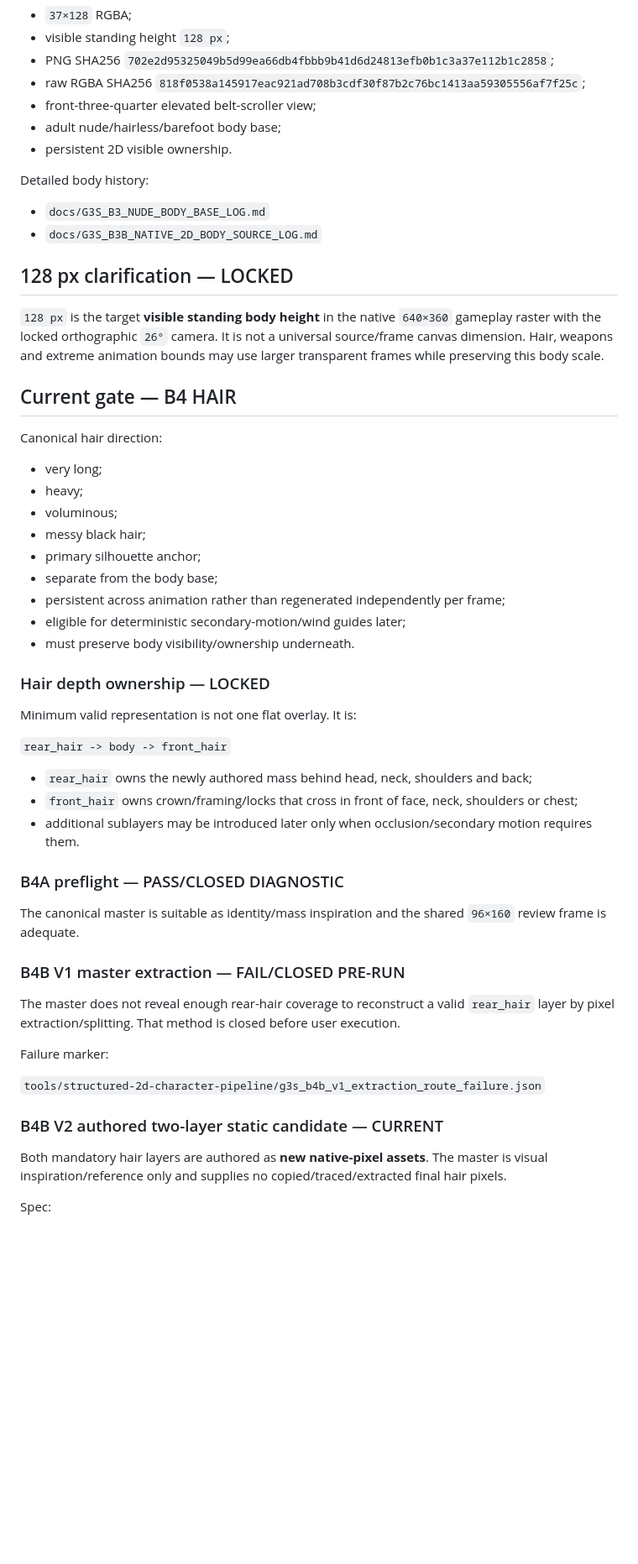
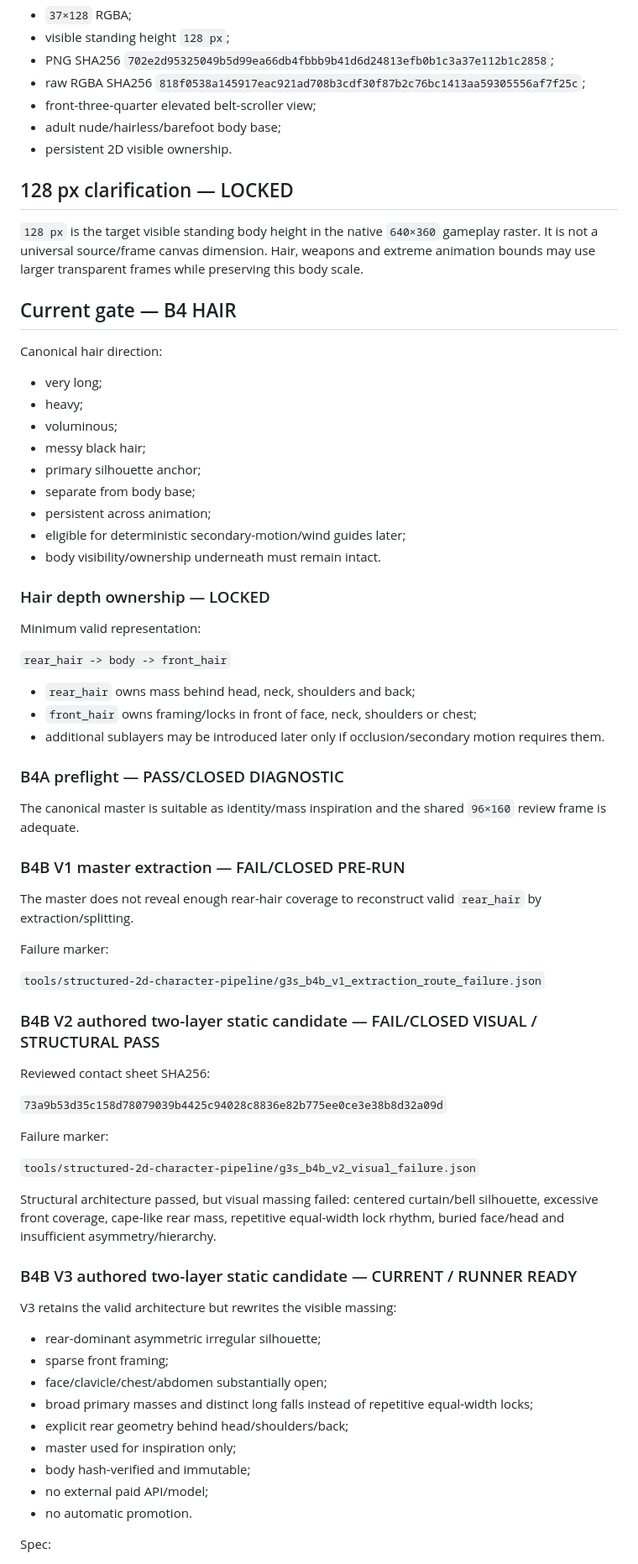
Before and after one commit to jsaidler/jklsjsklsjslkjlskjslkalkjdlasdj, a Markdown page: docs/G3S_STRUCTURED_2D_VISIBLE_REPRESENTATION.md, the part around one of its changes. Shown at 84% size. Rendered like a GitHub page; blank space fills up the shorter version.

Commit message:
Advance structured 2D gate to B4B V3 hair review

```diff
--- a/docs/G3S_STRUCTURED_2D_VISIBLE_REPRESENTATION.md
+++ b/docs/G3S_STRUCTURED_2D_VISIBLE_REPRESENTATION.md
@@ -83,14 +56,9 @@ Recorded production facts:
 - adult nude/hairless/barefoot body base;
 - persistent 2D visible ownership.
 
-Detailed body history:
-
-- `docs/G3S_B3_NUDE_BODY_BASE_LOG.md`
-- `docs/G3S_B3B_NATIVE_2D_BODY_SOURCE_LOG.md`
-
 ## 128 px clarification — LOCKED
 
-`128 px` is the target **visible standing body height** in the native `640×360` gameplay raster with the locked orthographic `26°` camera. It is not a universal source/frame canvas dimension. Hair, weapons and extreme animation bounds may use larger transparent frames while preserving this body scale.
+`128 px` is the target visible standing body height in the native `640×360` gameplay raster. It is not a universal source/frame canvas dimension. Hair, weapons and extreme animation bounds may use larger transparent frames while preserving this body scale.
 
 ## Current gate — B4 HAIR
 
@@ -101,20 +69,20 @@ Canonical hair direction:
 - voluminous;
 - messy black hair;
 - primary silhouette anchor;
-- separate from the body base;
-- persistent across animation rather than regenerated independently per frame;
+- separate from body base;
+- persistent across animation;
 - eligible for deterministic secondary-motion/wind guides later;
-- must preserve body visibility/ownership underneath.
+- body visibility/ownership underneath must remain intact.
 
 ### Hair depth ownership — LOCKED
 
-Minimum valid representation is not one flat overlay. It is:
+Minimum valid representation:
 
 `rear_hair -> body -> front_hair`
 
-- `rear_hair` owns the newly authored mass behind head, neck, shoulders and back;
-- `front_hair` owns crown/framing/locks that cross in front of face, neck, shoulders or chest;
-- additional sublayers may be introduced later only when occlusion/secondary motion requires them.
+- `rear_hair` owns mass behind head, neck, shoulders and back;
+- `front_hair` owns framing/locks in front of face, neck, shoulders or chest;
+- additional sublayers may be introduced later only if occlusion/secondary motion requires them.
 
 ### B4A preflight — PASS/CLOSED DIAGNOSTIC
 
@@ -122,15 +90,37 @@ The canonical master is suitable as identity/mass inspiration and the shared `96
 
 ### B4B V1 master extraction — FAIL/CLOSED PRE-RUN
 
-The master does not reveal enough rear-hair coverage to reconstruct a valid `rear_hair` layer by pixel extraction/splitting. That method is closed before user execution.
+The master does not reveal enough rear-hair coverage to reconstruct valid `rear_hair` by extraction/splitting.
 
 Failure marker:
 
 `tools/structured-2d-character-pipeline/g3s_b4b_v1_extraction_route_failure.json`
 
-### B4B V2 authored two-layer static candidate — CURRENT
+### B4B V2 authored two-layer static candidate — FAIL/CLOSED VISUAL / STRUCTURAL PASS
 
-Both mandatory hair layers are authored as **new native-pixel assets**. The master is visual inspiration/reference only and supplies no copied/traced/extracted final hair pixels.
+Reviewed contact sheet SHA256:
+
+`73a9b53d35c158d78079039b4425c94028c8836e82b775ee0ce3e38b8d32a09d`
+
+Failure marker:
+
+`tools/structured-2d-character-pipeline/g3s_b4b_v2_visual_failure.json`
+
+Structural architecture passed, but visual massing failed: centered curtain/bell silhouette, excessive front coverage, cape-like rear mass, repetitive equal-width lock rhythm, buried face/head and insufficient asymmetry/hierarchy.
+
+### B4B V3 authored two-layer static candidate — CURRENT / RUNNER READY
+
+V3 retains the valid architecture but rewrites the visible massing:
+
+- rear-dominant asymmetric irregular silhouette;
+- sparse front framing;
+- face/clavicle/chest/abdomen substantially open;
+- broad primary masses and distinct long falls instead of repetitive equal-width locks;
+- explicit rear geometry behind head/shoulders/back;
+- master used for inspiration only;
+- body hash-verified and immutable;
+- no external paid API/model;
+- no automatic promotion.
 
 Spec:
 
```
Also changed, not shown: other parts of docs/G3S_STRUCTURED_2D_VISIBLE_REPRESENTATION.md (+6 -33 lines).
